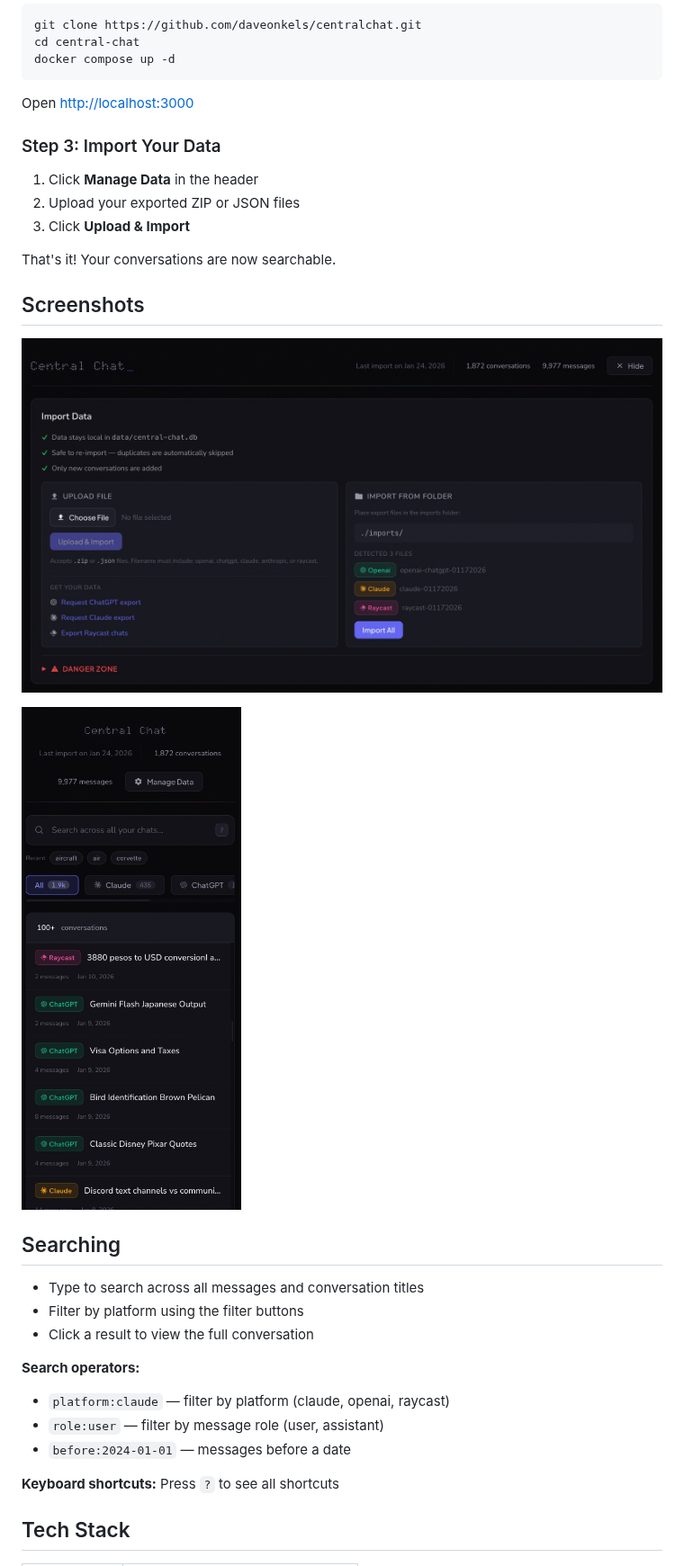
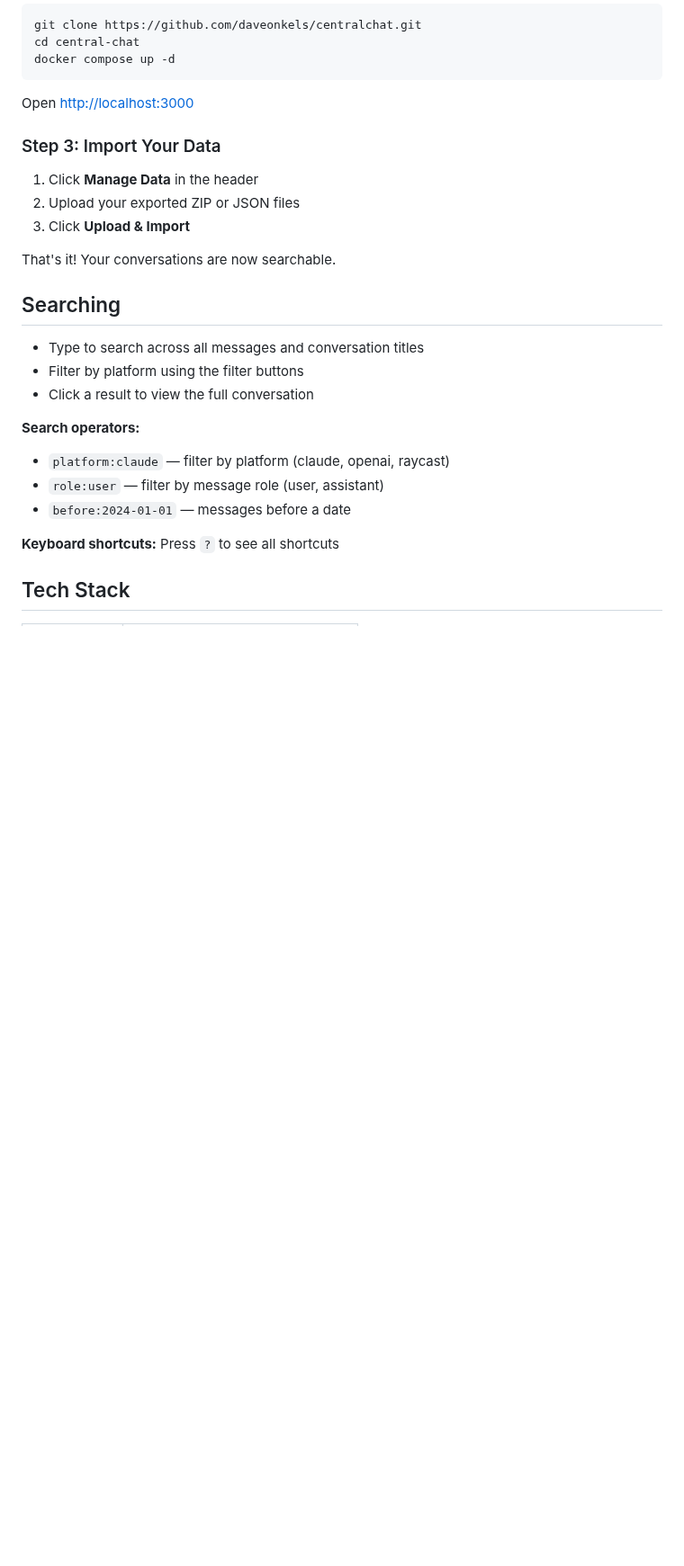
Before and after one commit to daveonkels/centralchat, a Markdown page: README.md, the part around one of its changes. Shown at 90% size. Rendered like a GitHub page; blank space fills up the shorter version.

```diff
--- a/README.md
+++ b/README.md
@@ -55,12 +54,6 @@ Open [http://localhost:3000](http://localhost:3000)
 3. Click **Upload & Import**
 
 That's it! Your conversations are now searchable.
-
-## Screenshots
-
-![Conversation view](docs/screenshots/centralchat-desktop-02.jpeg)
-
-<img src="docs/screenshots/centralchat-mobile-01.jpeg" alt="Mobile view" width="400">
 
 ## Searching
 
```
Also changed, not shown: other parts of README.md (+7 -8 lines), docs/centralchat-hero.png (added).
